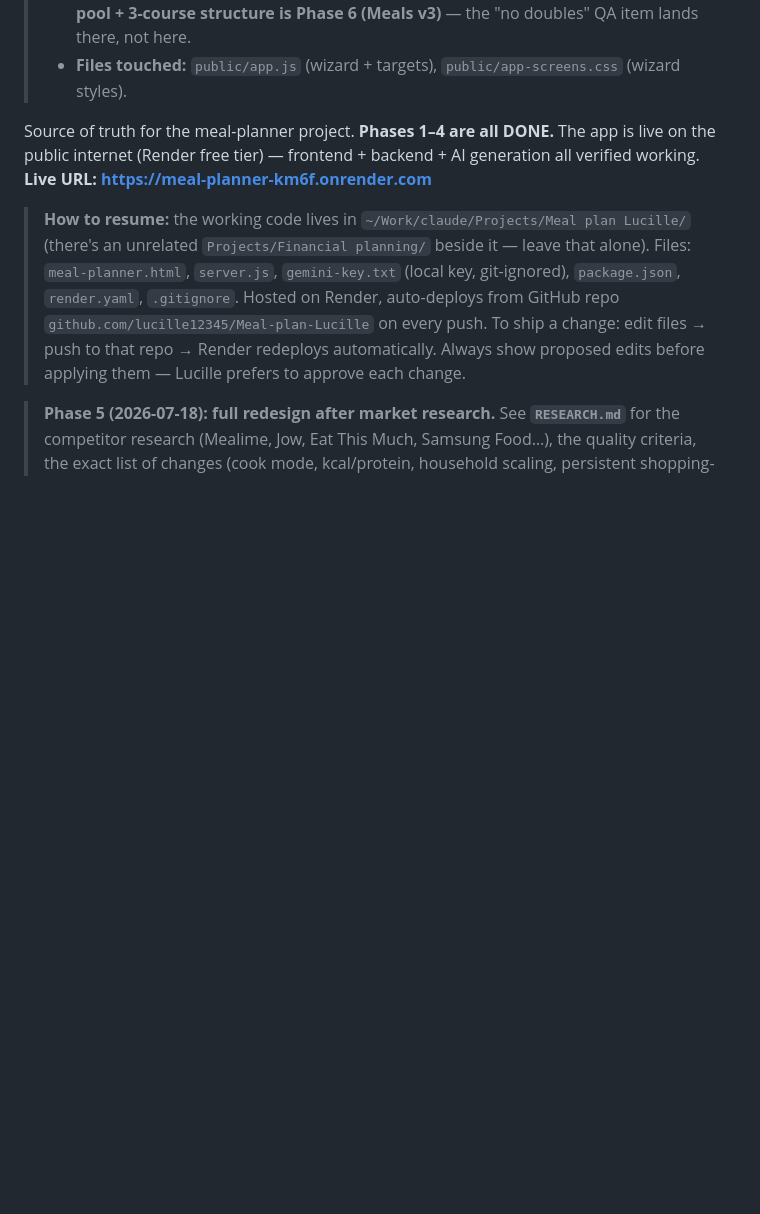
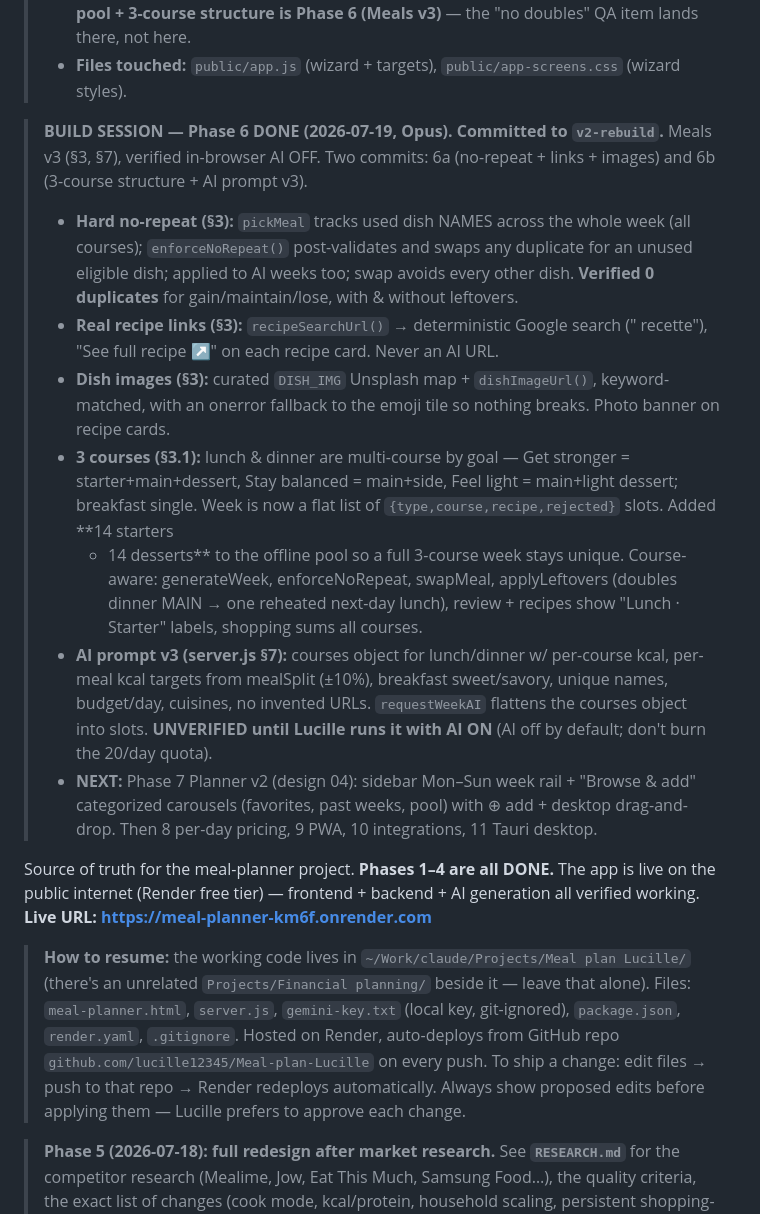
Before and after one commit to lucille12345/Meal-plan-Lucille, a Markdown page: CLAUDE.md, the part around the change. Drawn GitHub-style; blank space fills up the shorter version.

Commit message:
Note Phase 6 progress in CLAUDE.md
Co-Authored-By: Claude Opus 4.8 <noreply@anthropic.com>

```diff
--- a/CLAUDE.md
+++ b/CLAUDE.md
@@ -90,6 +90,31 @@ _Last updated: 2026-07-19. This file is auto-loaded by Claude Code every session
 >   names across the week when AI is off. The **hard no-repeat rule + expanded pool + 3-course
 >   structure is Phase 6 (Meals v3)** — the "no doubles" QA item lands there, not here.
 > - **Files touched:** `public/app.js` (wizard + targets), `public/app-screens.css` (wizard styles).
+
+> **BUILD SESSION — Phase 6 DONE (2026-07-19, Opus). Committed to `v2-rebuild`.**
+> Meals v3 (§3, §7), verified in-browser AI OFF. Two commits: 6a (no-repeat + links +
+> images) and 6b (3-course structure + AI prompt v3).
+> - **Hard no-repeat (§3):** `pickMeal` tracks used dish NAMES across the whole week (all
+>   courses); `enforceNoRepeat()` post-validates and swaps any duplicate for an unused eligible
+>   dish; applied to AI weeks too; swap avoids every other dish. **Verified 0 duplicates** for
+>   gain/maintain/lose, with & without leftovers.
+> - **Real recipe links (§3):** `recipeSearchUrl()` → deterministic Google search
+>   ("<dish> recette"), "See full recipe ↗" on each recipe card. Never an AI URL.
+> - **Dish images (§3):** curated `DISH_IMG` Unsplash map + `dishImageUrl()`, keyword-matched,
+>   with an onerror fallback to the emoji tile so nothing breaks. Photo banner on recipe cards.
+> - **3 courses (§3.1):** lunch & dinner are multi-course by goal — Get stronger =
+>   starter+main+dessert, Stay balanced = main+side, Feel light = main+light dessert; breakfast
+>   single. Week is now a flat list of `{type,course,recipe,rejected}` slots. Added **14 starters
+>   + 14 desserts** to the offline pool so a full 3-course week stays unique. Course-aware:
+>   generateWeek, enforceNoRepeat, swapMeal, applyLeftovers (doubles dinner MAIN → one reheated
+>   next-day lunch), review + recipes show "Lunch · Starter" labels, shopping sums all courses.
+> - **AI prompt v3 (server.js §7):** courses object for lunch/dinner w/ per-course kcal, per-meal
+>   kcal targets from mealSplit (±10%), breakfast sweet/savory, unique names, budget/day, cuisines,
+>   no invented URLs. `requestWeekAI` flattens the courses object into slots.
+>   **UNVERIFIED until Lucille runs it with AI ON** (AI off by default; don't burn the 20/day quota).
+> - **NEXT:** Phase 7 Planner v2 (design 04): sidebar Mon–Sun week rail + "Browse & add"
+>   categorized carousels (favorites, past weeks, pool) with ⊕ add + desktop drag-and-drop.
+>   Then 8 per-day pricing, 9 PWA, 10 integrations, 11 Tauri desktop.
 
 Source of truth for the meal-planner project. **Phases 1–4 are all DONE.** The app is live on
 the public internet (Render free tier) — frontend + backend + AI generation all verified working.
```
